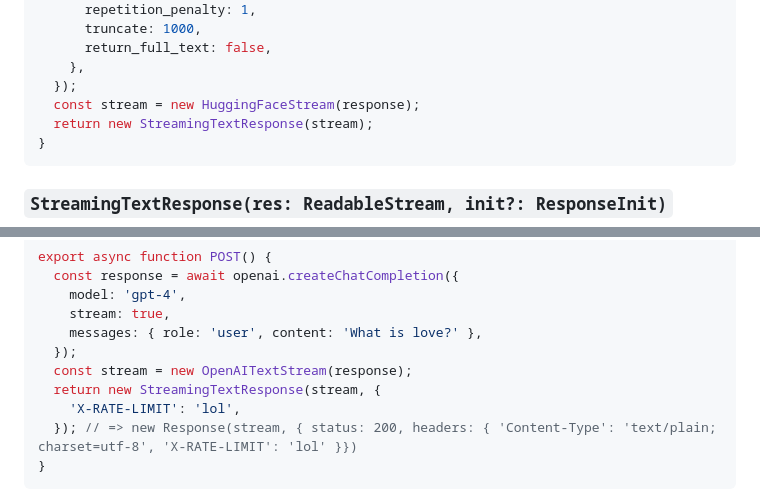
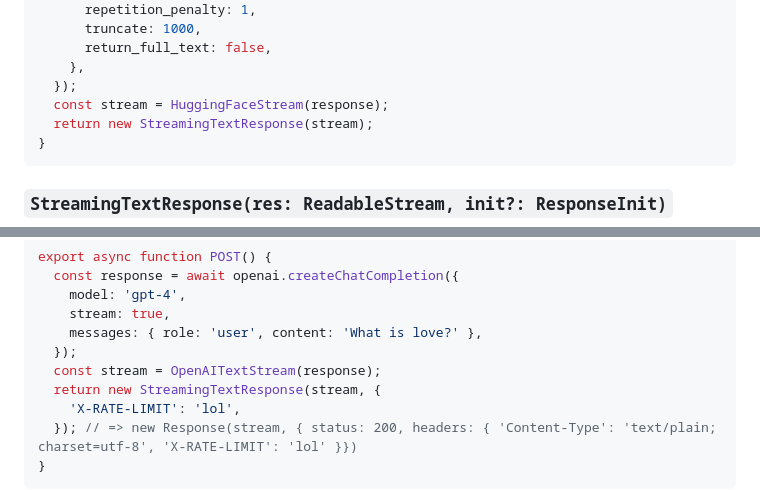
Before and after one commit to BitPassion/ai, a Markdown page: README.md, 2 parts joined by grey strips. Drawn GitHub-style.

````diff
--- a/README.md
+++ b/README.md
@@ -211,7 +211,7 @@ export async function POST() {
       return_full_text: false,
     },
   });
-  const stream = new HuggingFaceStream(response);
+  const stream = HuggingFaceStream(response);
   return new StreamingTextResponse(stream);
 }
 ```
@@ -232,7 +232,7 @@ export async function POST() {
     stream: true,
     messages: { role: 'user', content: 'What is love?' },
   });
-  const stream = new OpenAITextStream(response);
+  const stream = OpenAITextStream(response);
   return new StreamingTextResponse(stream, {
     'X-RATE-LIMIT': 'lol',
   }); // => new Response(stream, { status: 200, headers: { 'Content-Type': 'text/plain; charset=utf-8', 'X-RATE-LIMIT': 'lol' }})
````
Also changed, not shown: other parts of README.md (+3 -3 lines).
